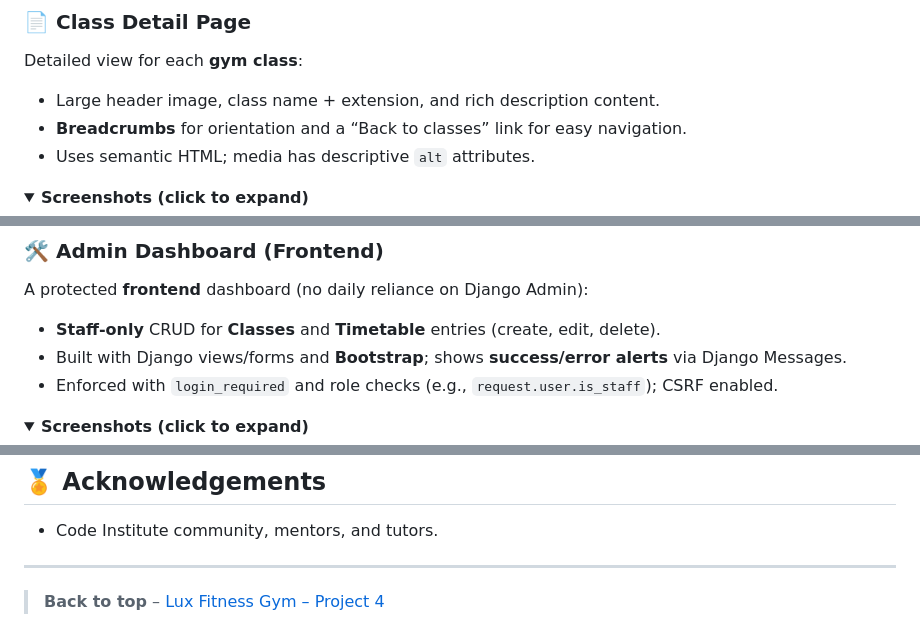
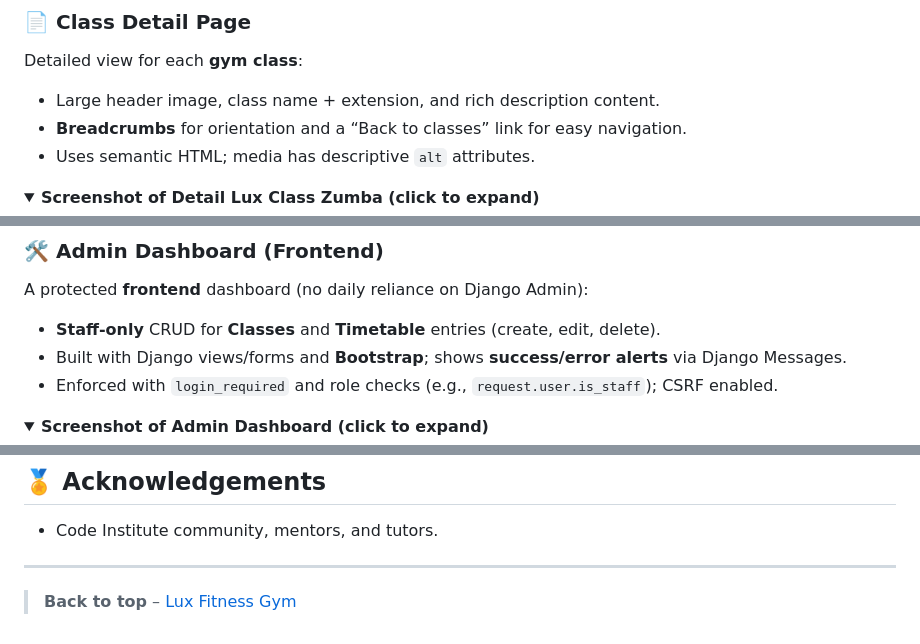
Before and after one commit to SamAtkinsonModeste/fitness-lux-gym, a Markdown page: README.md, 3 parts joined by grey strips. Drawn GitHub-style; folded sections open.

```diff
--- a/README.md
+++ b/README.md
@@ -254,5 +290,6 @@ Detailed view for each **gym class**:
 - Uses semantic HTML; media has descriptive `alt` attributes.
 
 <details>
-  <summary><strong>Screenshots (click to expand)</strong></summary>
+  <summary><strong>Screenshot of Detail Lux Class Zumba (click to expand)</strong></summary>
+<br>
 
@@ -272,5 +310,6 @@ A protected **frontend** dashboard (no daily reliance on Django Admin):
 - Enforced with `login_required` and role checks (e.g., `request.user.is_staff`); CSRF enabled.
 
 <details>
-  <summary><strong>Screenshots (click to expand)</strong></summary>
+  <summary><strong>Screenshot of Admin Dashboard (click to expand)</strong></summary>
+<br>
 
@@ -476,4 +519,4 @@ Documented issues with clear **symptom → cause → fix**.
 
 ---
 
-> **Back to top** – [Lux Fitness Gym – Project 4](#lux-fitness-gym--project-4-django)
+> **Back to top** – [Lux Fitness Gym](#lux-fitness-gym)
```
Also changed, not shown: other parts of README.md (+55 -14 lines).
